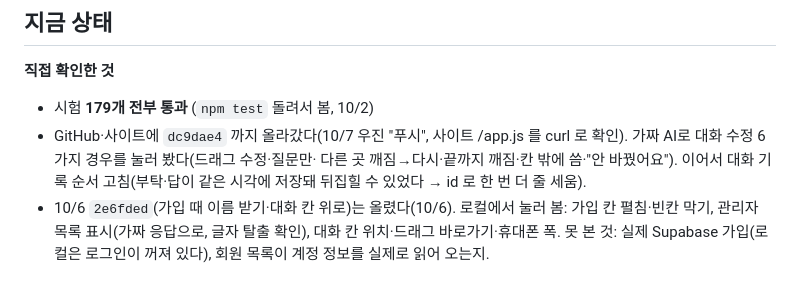
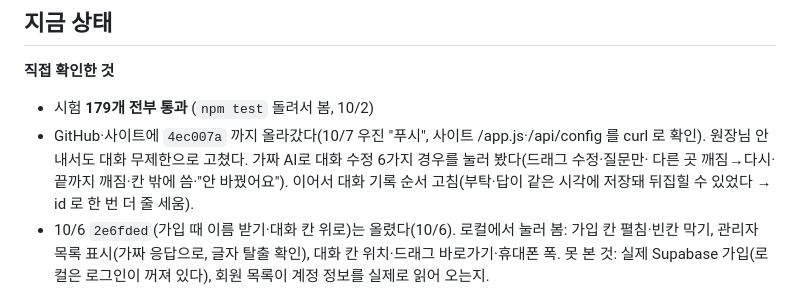
Before and after one commit to wjkim-ooss/blogbot, a Markdown page: docs/progress/blogbot.md, the part around the change. Rendered like a GitHub page.

Commit message:
작업기록: 4ec007a 까지 사이트 반영 확인
Co-Authored-By: Claude Opus 5.5 <noreply@anthropic.com>

```diff
--- a/docs/progress/blogbot.md
+++ b/docs/progress/blogbot.md
@@ -140,7 +140,7 @@
 **직접 확인한 것**
 
 - 시험 **179개 전부 통과** (`npm test` 돌려서 봄, 10/2)
-- GitHub·사이트에 `dc9dae4` 까지 올라갔다(10/7 우진 "푸시", 사이트 /app.js 를 curl 로 확인). 가짜 AI로 대화 수정 6가지 경우를 눌러 봤다(드래그 수정·질문만·
+- GitHub·사이트에 `4ec007a` 까지 올라갔다(10/7 우진 "푸시", 사이트 /app.js·/api/config 를 curl 로 확인). 원장님 안내서도 대화 무제한으로 고쳤다. 가짜 AI로 대화 수정 6가지 경우를 눌러 봤다(드래그 수정·질문만·
   다른 곳 깨짐→다시·끝까지 깨짐·칸 밖에 씀·"안 바꿨어요").
   이어서 대화 기록 순서 고침(부탁·답이 같은 시각에 저장돼 뒤집힐 수 있었다 → id 로 한 번 더 줄 세움).
 - 10/6 `2e6fded`(가입 때 이름 받기·대화 칸 위로)는 올렸다(10/6). 로컬에서 눌러 봄: 가입 칸 펼침·빈칸 막기, 관리자 목록 표시(가짜 응답으로, 글자 탈출 확인), 대화 칸 위치·드래그 바로가기·휴대폰 폭.
```
